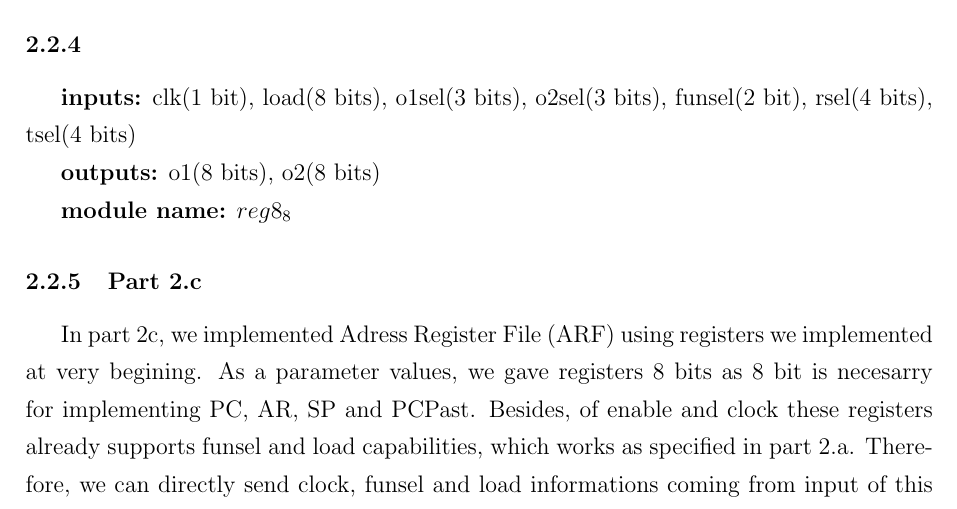
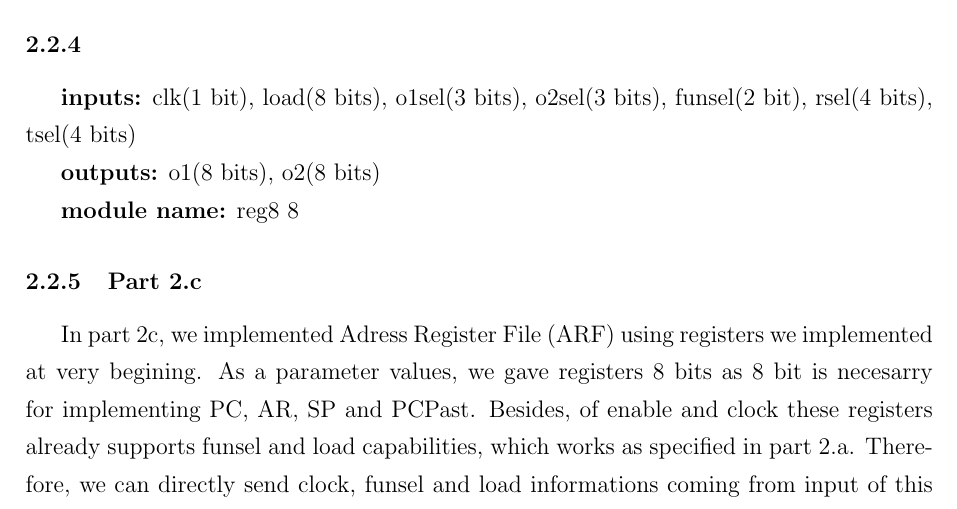
Before and after one commit to Hakan-Duran/Computer_Organization_Project_1, a LaTeX document (report/main.tex): part of page 6 of 20, cut so that both start at the same text. Compiled offline with pdfLaTeX.

Commit message:
reg8 8 latex

```diff
--- a/report/main.tex
+++ b/report/main.tex
@@ -190,7 +190,7 @@ tsel(4 bits)
 o1(8 bits),
 o2(8 bits)
 
-\textbf{module name:} $reg8_8$
+\textbf{module name:} reg8 8
 
 \subsubsection{Part 2.c}
 In part 2c, we implemented Adress Register File (ARF) using registers we implemented at
```
